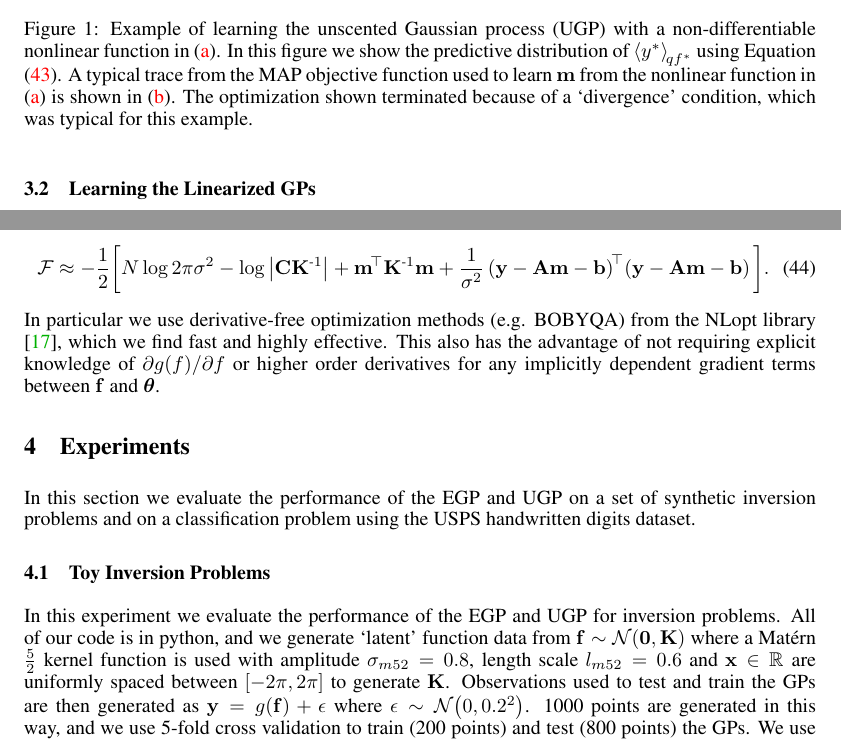
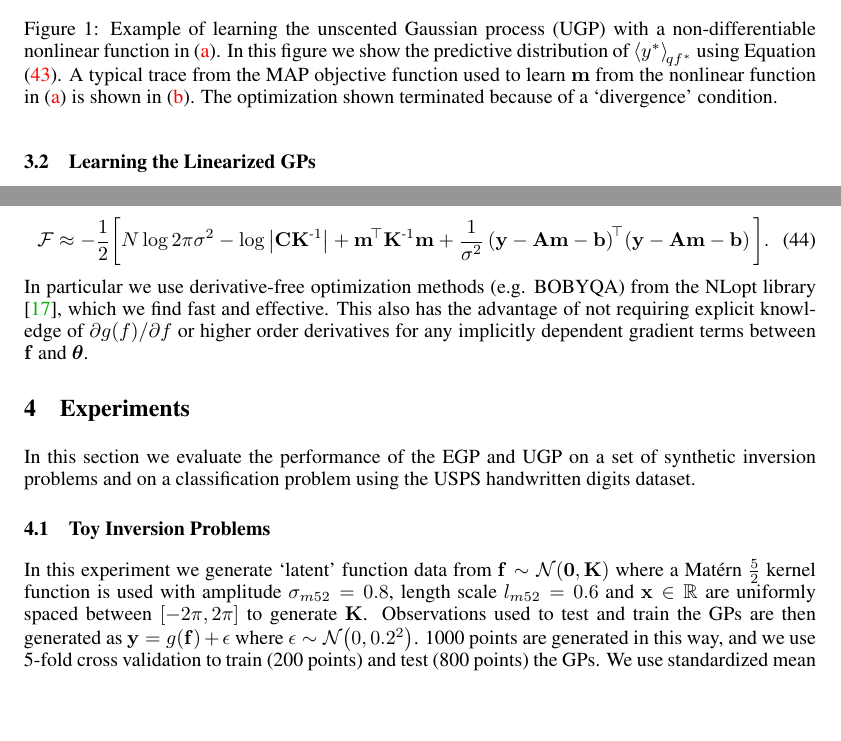
Before and after one commit to dsteinberg/nips2014paper, a LaTeX paper (nips2014lin.tex): two parts of page 7 of 10, joined at a grey line, cut so that both start at the same text, the shorter picture padded with empty space. Compiled offline with pdfLaTeX.

Commit message:
making room here and there

```diff
--- a/nips2014lin.tex
+++ b/nips2014lin.tex
@@ -659,7 +659,7 @@ and unscented algorithms, where $\Fengy$ is approximated as,
     \label{eq:fengygp}
 \end{equation}
 In particular we use derivative-free optimization methods (e.g. BOBYQA)
-from the NLopt library \cite{JohnsonNLOPT}, which we find fast and highly
+from the NLopt library \cite{JohnsonNLOPT}, which we find fast and
 effective. This also has the advantage of not requiring explicit knowledge of
 $\partial\nonlin{\lstates}\!/\partial\lstates$ or higher order derivatives for
 any implicitly dependent gradient terms between $\lstate$ and $\khypers$.
@@ -680,9 +680,11 @@ using the USPS handwritten digits dataset.
 
 \subsection{Toy Inversion Problems}
 \label{sec:exptoy}
-
-In this experiment we evaluate the performance of the EGP and UGP for inversion
-problems. All of our code is in python, and we generate `latent' function data
+%
+In this experiment % we evaluate the performance of the EGP and UGP for inversion
+% problems.  All of our code is in python,
+% and
+we generate `latent' function data
 from $\lstate \sim \gaus{\mathbf{0}, \KERNL}$ where a Mat\'ern $\frac{5}{2}$
 kernel function is used with amplitude $\sigma_{m52} = 0.8$, length scale
 $l_{m52} = 0.6$ and $\inobs \in \real{}$ are uniformly spaced between $[-2\pi,
@@ -768,7 +770,8 @@ $\lvar$ initialized at 1.0 and lower-bounded at 0.1 (and 0.01 for~$\lvar$).
         A typical trace from the MAP objective function used to learn $\pomean$
         from the nonlinear function in (\subref{sub:sign}) is shown in
         (\subref{sub:mape}). The optimization shown terminated because of a
-        `divergence' condition, which was typical for this example.}
+        `divergence' condition. %, which was typical for this example.
+        }
 
     \label{fig:learnex}
 \end{figure}
```
Also changed, not shown: nips2014lin.tex (2 more changed lines).
